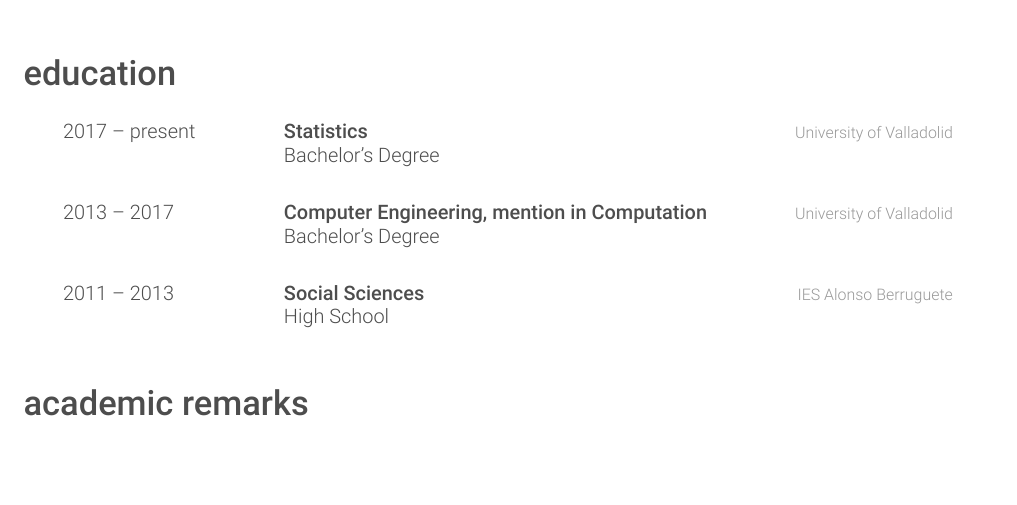
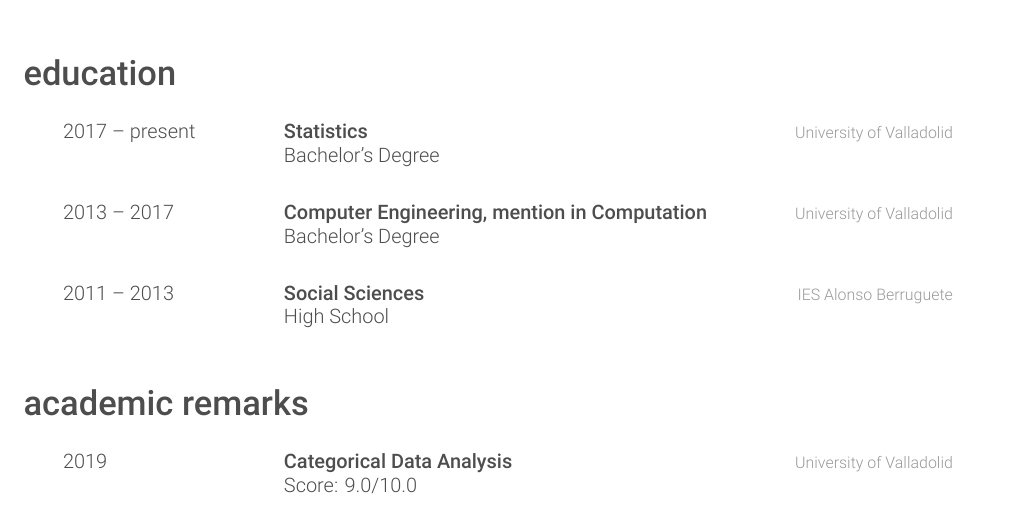
Before and after one commit to garciparedes/curriculum-vitae, a LaTeX CV (garciparedes-cv.tex): part of page 2 of 4, cut so that both start at the same text, the shorter picture padded with empty space. Compiled offline with XeLaTeX.

Commit message:
Updated CV

```diff
--- a/garciparedes-cv.tex
+++ b/garciparedes-cv.tex
@@ -240,6 +240,13 @@
     \begin{entrylist}
 
       \entry
+      {2019}
+      {\myhref{https://alojamientos.uva.es/guia_docente/uploads/2018/549/47102/1/Documento.pdf}{Categorical Data Analysis}}
+      {\UVa}
+      {Score: 9.0/10.0}
+
+      \\
+      \entry
       {2018}
       {\myhref{https://alojamientos.uva.es/guia_docente/uploads/2017/549/47089/1/Documento.pdf}{Statistical Computing}}
       {\UVa}
```
Also changed, not shown: garciparedes-cv.pdf.
